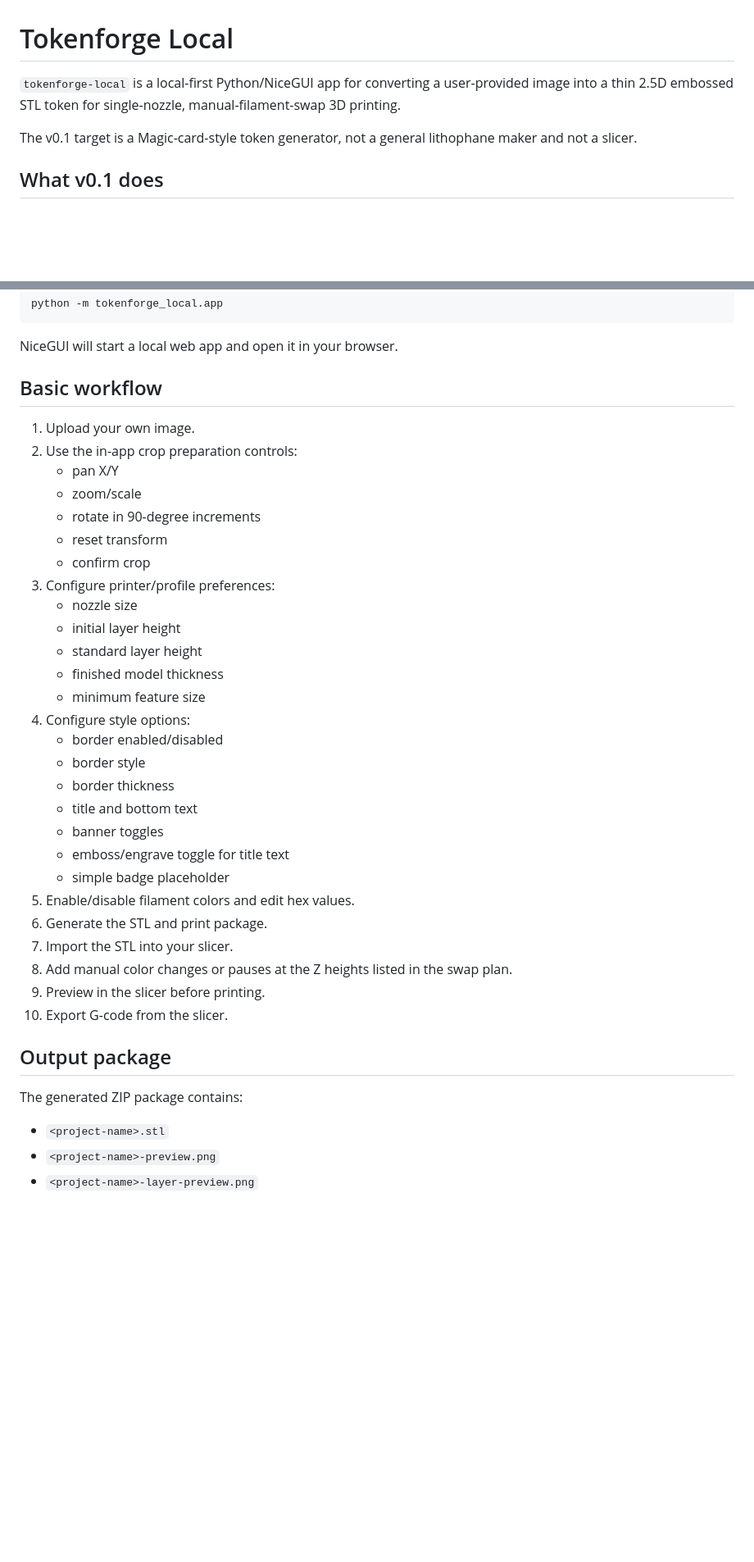
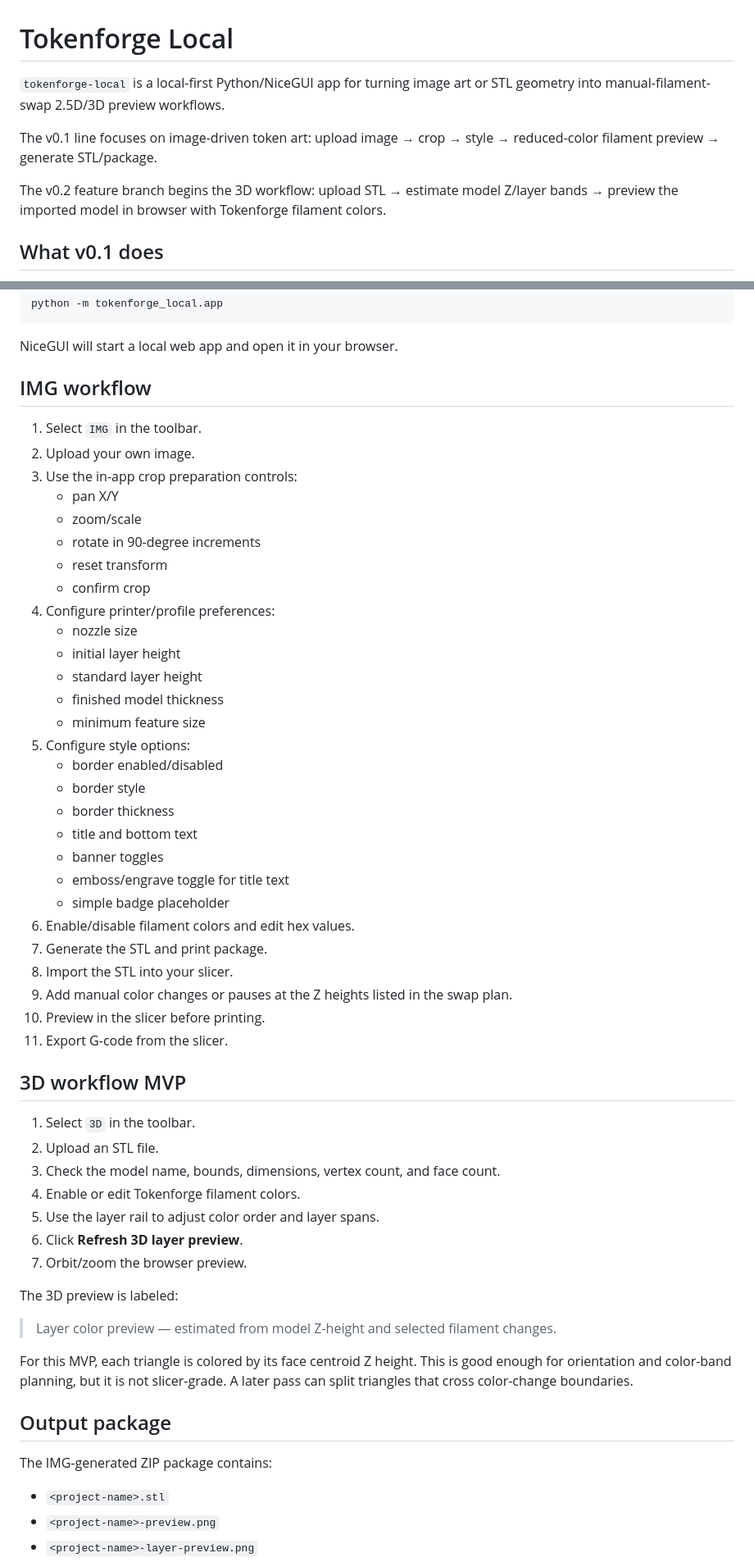
Before and after one commit to QuantumPickleJar/tokenforge-generator, a Markdown page: README.md, 2 parts joined by grey strips. Shown at 82% size. Drawn GitHub-style; blank space fills up the shorter version.

Commit message:
Document v0.2 STL layer-color preview workflow

```diff
--- a/README.md
+++ b/README.md
@@ -1,8 +1,10 @@
 # Tokenforge Local
 
-`tokenforge-local` is a local-first Python/NiceGUI app for converting a user-provided image into a thin 2.5D embossed STL token for single-nozzle, manual-filament-swap 3D printing.
+`tokenforge-local` is a local-first Python/NiceGUI app for turning image art or STL geometry into manual-filament-swap 2.5D/3D preview workflows.
 
-The v0.1 target is a Magic-card-style token generator, not a general lithophane maker and not a slicer.
+The v0.1 line focuses on image-driven token art: upload image → crop → style → reduced-color filament preview → generate STL/package.
+
+The v0.2 feature branch begins the 3D workflow: upload STL → estimate model Z/layer bands → preview the imported model in browser with Tokenforge filament colors.
 
 ## What v0.1 does
 
@@ -66,22 +78,23 @@ python -m tokenforge_local.app
 
 NiceGUI will start a local web app and open it in your browser.
 
-## Basic workflow
+## IMG workflow
 
-1. Upload your own image.
-2. Use the in-app crop preparation controls:
+1. Select `IMG` in the toolbar.
+2. Upload your own image.
+3. Use the in-app crop preparation controls:
    - pan X/Y
    - zoom/scale
    - rotate in 90-degree increments
    - reset transform
    - confirm crop
-3. Configure printer/profile preferences:
+4. Configure printer/profile preferences:
    - nozzle size
    - initial layer height
    - standard layer height
    - finished model thickness
    - minimum feature size
-4. Configure style options:
+5. Configure style options:
    - border enabled/disabled
    - border style
    - border thickness
@@ -89,16 +102,32 @@ NiceGUI will start a local web app and open it in your browser.
    - banner toggles
    - emboss/engrave toggle for title text
    - simple badge placeholder
-5. Enable/disable filament colors and edit hex values.
-6. Generate the STL and print package.
-7. Import the STL into your slicer.
-8. Add manual color changes or pauses at the Z heights listed in the swap plan.
-9. Preview in the slicer before printing.
-10. Export G-code from the slicer.
+6. Enable/disable filament colors and edit hex values.
+7. Generate the STL and print package.
+8. Import the STL into your slicer.
+9. Add manual color changes or pauses at the Z heights listed in the swap plan.
+10. Preview in the slicer before printing.
+11. Export G-code from the slicer.
+
+## 3D workflow MVP
+
+1. Select `3D` in the toolbar.
+2. Upload an STL file.
+3. Check the model name, bounds, dimensions, vertex count, and face count.
+4. Enable or edit Tokenforge filament colors.
+5. Use the layer rail to adjust color order and layer spans.
+6. Click **Refresh 3D layer preview**.
+7. Orbit/zoom the browser preview.
+
+The 3D preview is labeled:
+
+> Layer color preview — estimated from model Z-height and selected filament changes.
+
+For this MVP, each triangle is colored by its face centroid Z height. This is good enough for orientation and color-band planning, but it is not slicer-grade. A later pass can split triangles that cross color-change boundaries.
 
 ## Output package
 
-The generated ZIP package contains:
+The IMG-generated ZIP package contains:
 
 - `<project-name>.stl`
 - `<project-name>-preview.png`
```
Also changed, not shown: other parts of README.md (+37 -106 lines).
